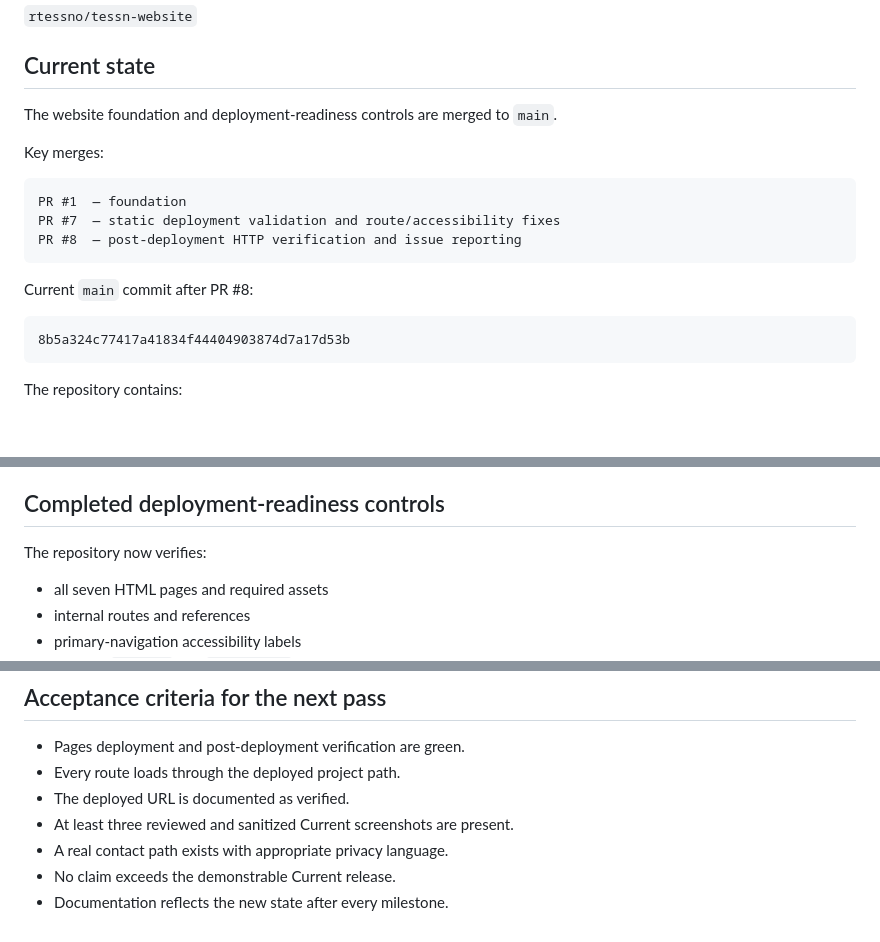
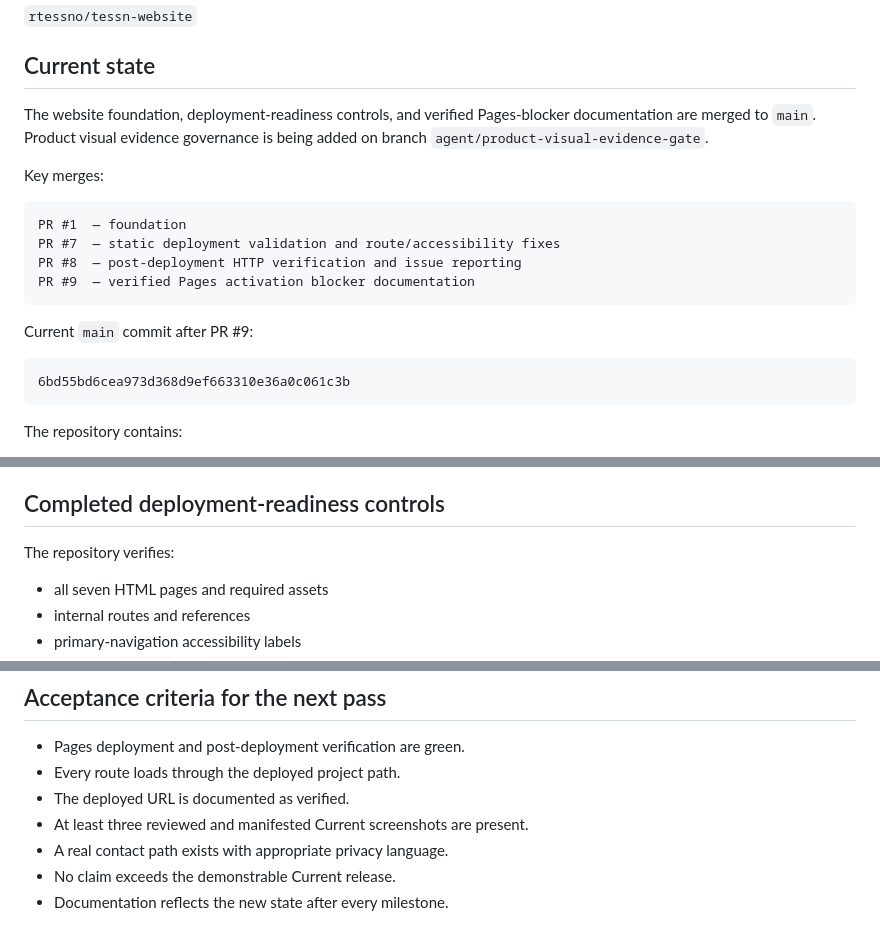
Before and after one commit to rtessno/tessn-website, a Markdown page: docs/HANDOFF.md, 3 parts joined by grey strips. GitHub-like rendering; blank space fills up the shorter version.

````diff
--- a/docs/HANDOFF.md
+++ b/docs/HANDOFF.md
@@ -10,7 +10,7 @@ July 21, 2026
 
 ## Current state
 
-The website foundation and deployment-readiness controls are merged to `main`.
+The website foundation, deployment-readiness controls, and verified Pages-blocker documentation are merged to `main`. Product visual evidence governance is being added on branch `agent/product-visual-evidence-gate`.
 
 Key merges:
 
@@ -18,12 +18,13 @@ Key merges:
 PR #1  — foundation
 PR #7  — static deployment validation and route/accessibility fixes
 PR #8  — post-deployment HTTP verification and issue reporting
+PR #9  — verified Pages activation blocker documentation
 ```
 
-Current `main` commit after PR #8:
+Current `main` commit after PR #9:
 
 ```text
-8b5a324c77417a41834f44404903874d7a17d53b
+6bd55bd6cea973d368d9ef663310e36a0c061c3b
 ```
 
 The repository contains:
@@ -44,7 +45,7 @@ The repository contains:
 
 ## Completed deployment-readiness controls
 
-The repository now verifies:
+The repository verifies:
 
 - all seven HTML pages and required assets
 - internal routes and references
@@ -132,7 +158,7 @@ Open `http://localhost:8000`.
 - Pages deployment and post-deployment verification are green.
 - Every route loads through the deployed project path.
 - The deployed URL is documented as verified.
-- At least three reviewed and sanitized Current screenshots are present.
+- At least three reviewed and manifested Current screenshots are present.
 - A real contact path exists with appropriate privacy language.
 - No claim exceeds the demonstrable Current release.
 - Documentation reflects the new state after every milestone.
````
Also changed, not shown: other parts of docs/HANDOFF.md (+30 -5 lines).
